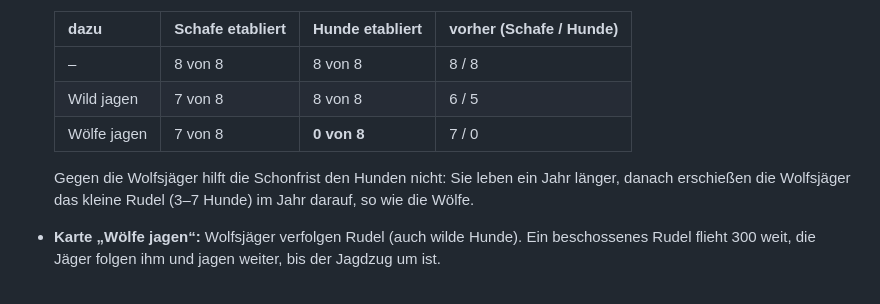
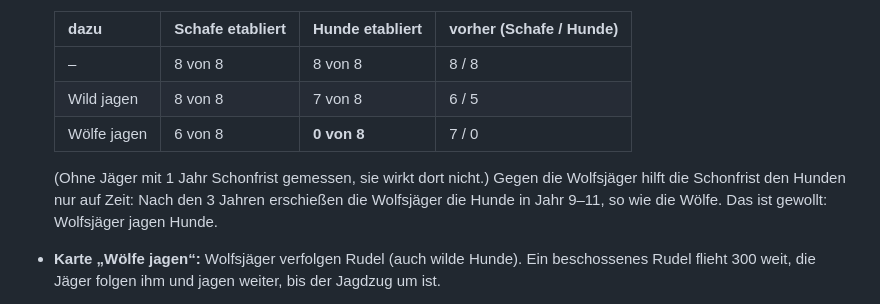
Before and after one commit to soenke123/Biotop-test, a Markdown page: docs/MENSCH.md, the part around the change. GitHub-like rendering.

Commit message:
Messung mit 3 Jahren Schonfrist in MENSCH.md
Co-Authored-By: Claude Opus 5.5 <noreply@anthropic.com>
Claude-Session: https://claude.ai/code/session_01P6ti3cpyHJVELBuQotVJMG

```diff
--- a/docs/MENSCH.md
+++ b/docs/MENSCH.md
@@ -344,11 +344,12 @@ je Art in `data/arten.md` („Jagd“).
   | dazu | Schafe etabliert | Hunde etabliert | vorher (Schafe / Hunde) |
   |---|---|---|---|
   | – | 8 von 8 | 8 von 8 | 8 / 8 |
-  | Wild jagen | 7 von 8 | 8 von 8 | 6 / 5 |
-  | Wölfe jagen | 7 von 8 | **0 von 8** | 7 / 0 |
+  | Wild jagen | 8 von 8 | 7 von 8 | 6 / 5 |
+  | Wölfe jagen | 6 von 8 | **0 von 8** | 7 / 0 |
 
-  Gegen die Wolfsjäger hilft die Schonfrist den Hunden nicht: Sie leben ein Jahr länger, danach
-  erschießen die Wolfsjäger das kleine Rudel (3–7 Hunde) im Jahr darauf, so wie die Wölfe.
+  (Ohne Jäger mit 1 Jahr Schonfrist gemessen, sie wirkt dort nicht.) Gegen die Wolfsjäger hilft
+  die Schonfrist den Hunden nur auf Zeit: Nach den 3 Jahren erschießen die Wolfsjäger die Hunde
+  in Jahr 9–11, so wie die Wölfe. Das ist gewollt: Wolfsjäger jagen Hunde.
 - **Karte „Wölfe jagen“:** Wolfsjäger verfolgen Rudel (auch wilde Hunde). Ein beschossenes Rudel
   flieht 300 weit, die Jäger folgen ihm und jagen weiter, bis der Jagdzug um ist.
 - **Wölfe gegen Jäger:** Hungrige Rudel greifen Jäger an, die näher als 50 kommen (8 % je Tick, mit
```
